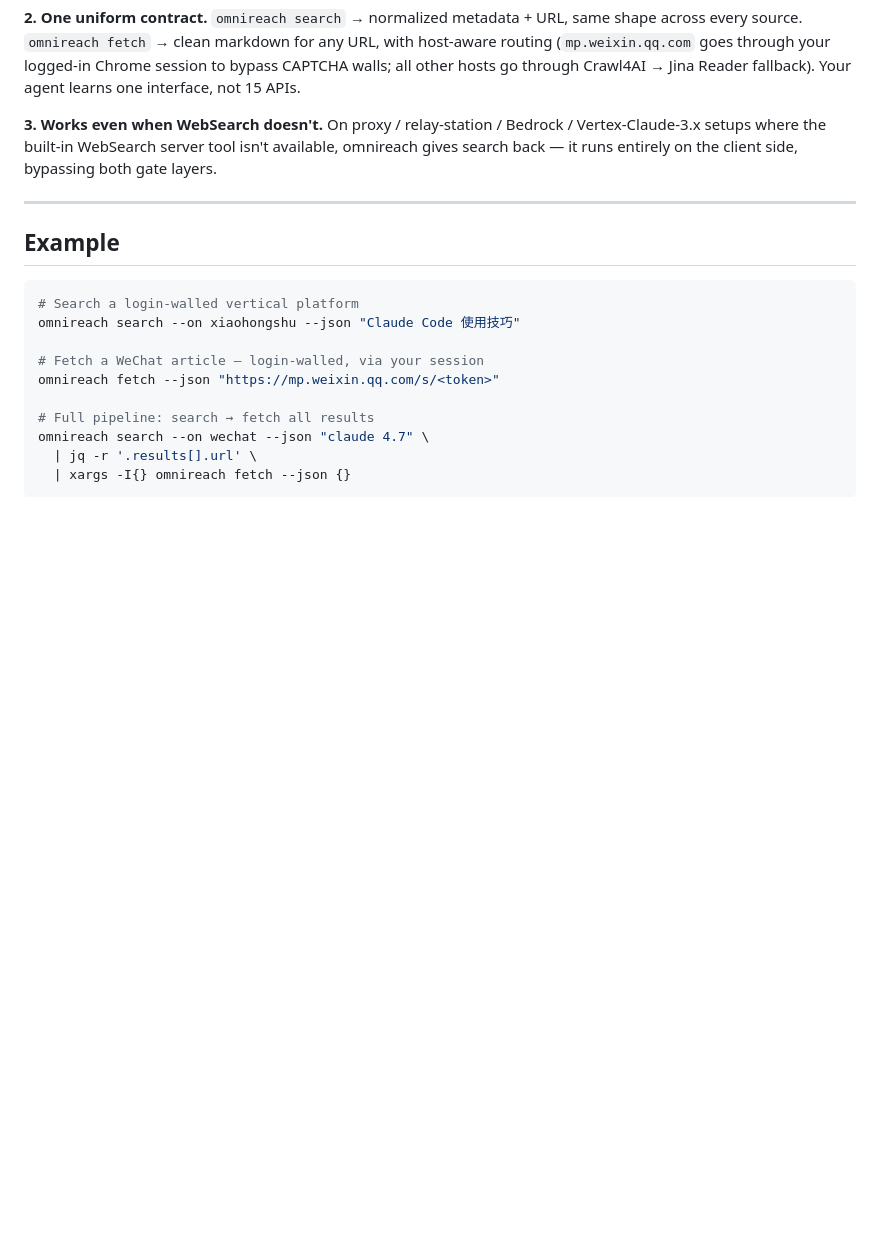
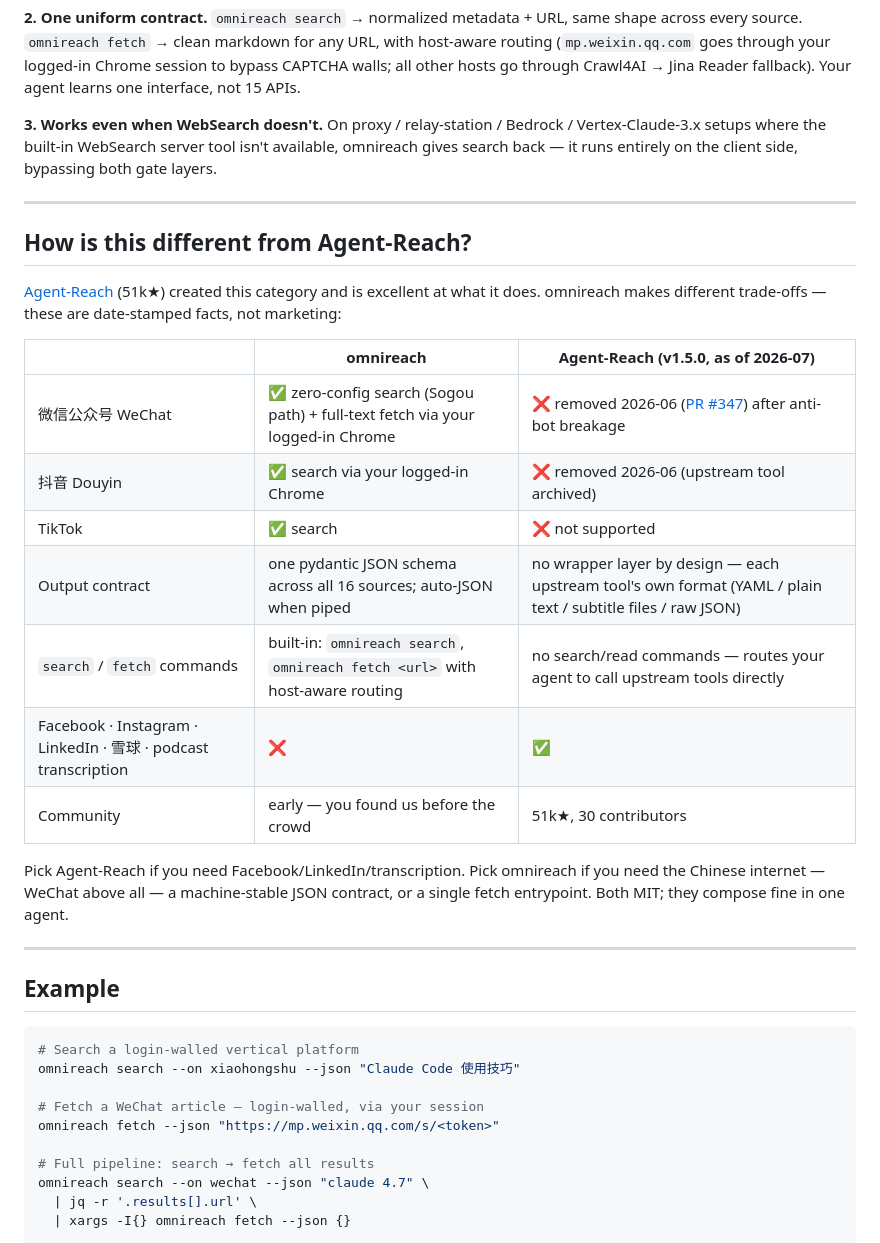
Before and after one commit to Daily-AC/omnireach, a Markdown page: README.md, the part around one of its changes. Drawn GitHub-style; blank space fills up the shorter version.

```diff
--- a/README.md
+++ b/README.md
@@ -39,6 +45,24 @@ Twitter, Reddit, 小红书, 微信公众号, 抖音, B站, TikTok — login-wall
 
 **3. Works even when WebSearch doesn't.**
 On proxy / relay-station / Bedrock / Vertex-Claude-3.x setups where the built-in WebSearch server tool isn't available, omnireach gives search back — it runs entirely on the client side, bypassing both gate layers.
+
+---
+
+## How is this different from Agent-Reach?
+
+[Agent-Reach](https://github.com/Panniantong/Agent-Reach) (51k★) created this category and is excellent at what it does. omnireach makes different trade-offs — these are date-stamped facts, not marketing:
+
+| | omnireach | Agent-Reach (v1.5.0, as of 2026-07) |
+|---|---|---|
+| 微信公众号 WeChat | ✅ zero-config search (Sogou path) + full-text fetch via your logged-in Chrome | ❌ removed 2026-06 ([PR #347](https://github.com/Panniantong/Agent-Reach/pull/347)) after anti-bot breakage |
+| 抖音 Douyin | ✅ search via your logged-in Chrome | ❌ removed 2026-06 (upstream tool archived) |
+| TikTok | ✅ search | ❌ not supported |
+| Output contract | one pydantic JSON schema across all 16 sources; auto-JSON when piped | no wrapper layer by design — each upstream tool's own format (YAML / plain text / subtitle files / raw JSON) |
+| `search` / `fetch` commands | built-in: `omnireach search`, `omnireach fetch <url>` with host-aware routing | no search/read commands — routes your agent to call upstream tools directly |
+| Facebook · Instagram · LinkedIn · 雪球 · podcast transcription | ❌ | ✅ |
+| Community | early — you found us before the crowd | 51k★, 30 contributors |
+
+Pick Agent-Reach if you need Facebook/LinkedIn/transcription. Pick omnireach if you need the Chinese internet — WeChat above all — a machine-stable JSON contract, or a single fetch entrypoint. Both MIT; they compose fine in one agent.
 
 ---
 
```
Also changed, not shown: other parts of README.md (+9 -3 lines), README.zh.md (+27 -3 lines), docs/assets/demo-wechat.gif (added), 3 other files.
